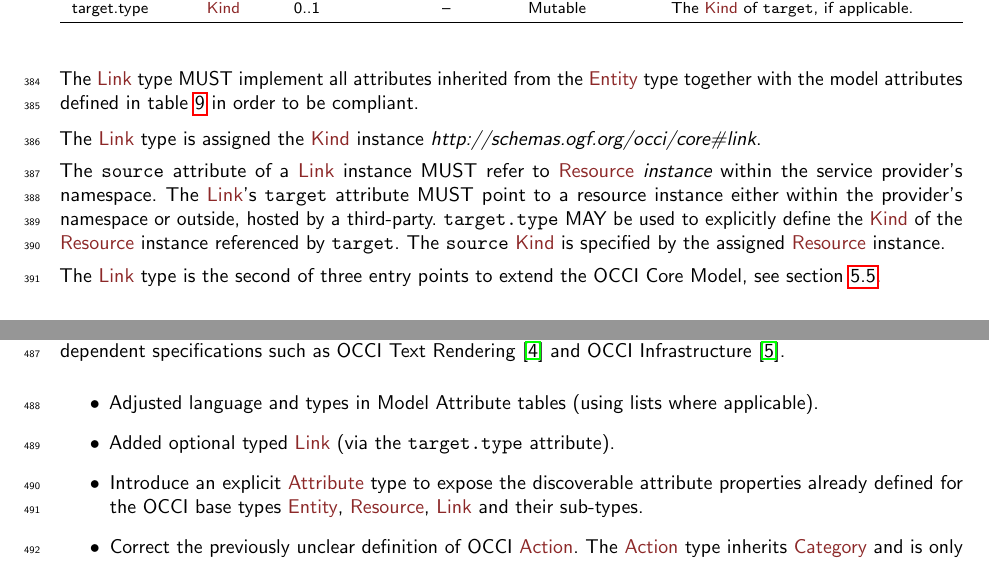
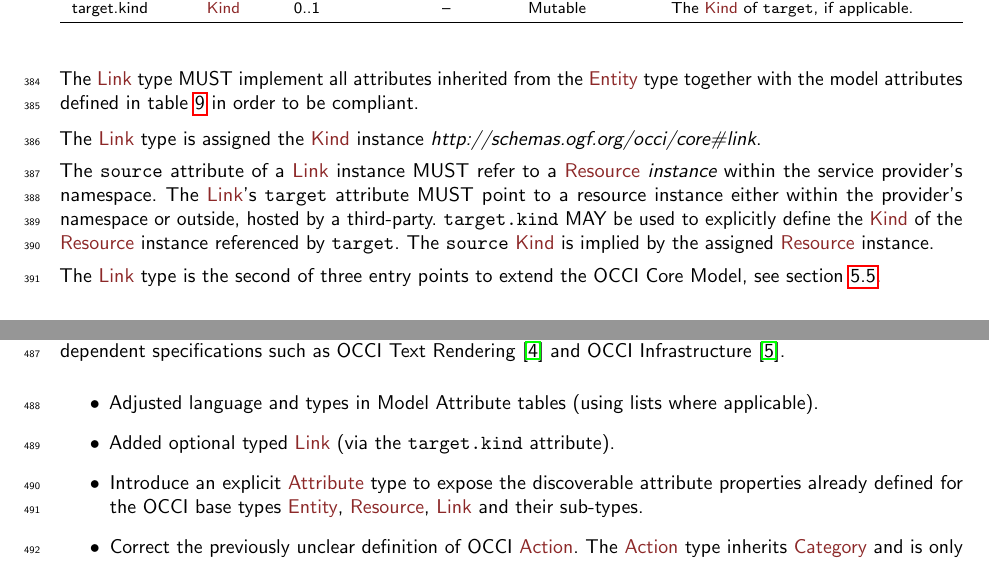
Before and after one commit to occiware/occi-wg, a LaTeX document (core.tex): two parts of pages 14 and 19 of 19, joined at a grey line, cut so that both start at the same text. Compiled offline with pdfLaTeX.

Commit message:
Rename (source|target).type to kind
- Better explains the expected content
- Plus example

```diff
--- a/core.tex
+++ b/core.tex
@@ -894,7 +894,7 @@ table~\ref{tbl:link} in order to be compliant.
     \colrule
     source          & \hl{Resource} & 1                   & Yes       & Mutable            & The \hl{Resource} instances the \hl{Link} instance originates from. \\
     target          & \hl{URI}      & 1                   & Yes       & Mutable            & The unique identifier of an \hl{Object} this \hl{Link} instance points to. \\
-    target.type     & \hl{Kind}     & 0..1                & --        & Mutable            & The \hl{Kind} of {\tt target}, if applicable. \\
+    target.kind     & \hl{Kind}     & 0..1                & --        & Mutable            & The \hl{Kind} of {\tt target}, if applicable. \\
     \botrule
   \end{tabularx}
 }
@@ -903,10 +903,10 @@ The \hl{Link} type is assigned the \hl{Kind} instance
 \textit{http://schemas.ogf.org/occi/core\#link}.
 
 The {\tt source} attribute of a \hl{Link} instance
-MUST refer to \hl{Resource} {\em instance} within the service provider's
+MUST refer to a \hl{Resource} {\em instance} within the service provider's
 namespace. The \hl{Link}'s {\tt target} attribute MUST point to a resource instance either within the provider's namespace or outside,
-hosted by a third-party. {\tt target.type} MAY be used to explicitly define the \hl{Kind} of the \hl{Resource}
-instance referenced by {\tt target}. The {\tt source} \hl{Kind} is specified by the assigned \hl{Resource} instance.
+hosted by a third-party. {\tt target.kind} MAY be used to explicitly define the \hl{Kind} of the \hl{Resource}
+instance referenced by {\tt target}. The {\tt source} \hl{Kind} is implied by the assigned \hl{Resource} instance.
 
 The \hl{Link} type is the second of three entry points to extend the
 OCCI Core Model, see section~\ref{sec:extensibility}.
@@ -1029,7 +1029,7 @@ as OCCI Text Rendering \cite{occi:text} and OCCI Infrastructure
 \begin{itemize}
 \item Adjusted language and types in Model Attribute tables (using lists where applicable).
 
-\item Added optional typed \hl{Link} (via the {\tt target.type} attribute).
+\item Added optional typed \hl{Link} (via the {\tt target.kind} attribute).
 
 \item Introduce an explicit \hl{Attribute} type to expose the discoverable
   attribute properties already defined for the OCCI base types \hl{Entity},
```
Also changed, not shown: json_rendering.tex (+5 -4 lines).
